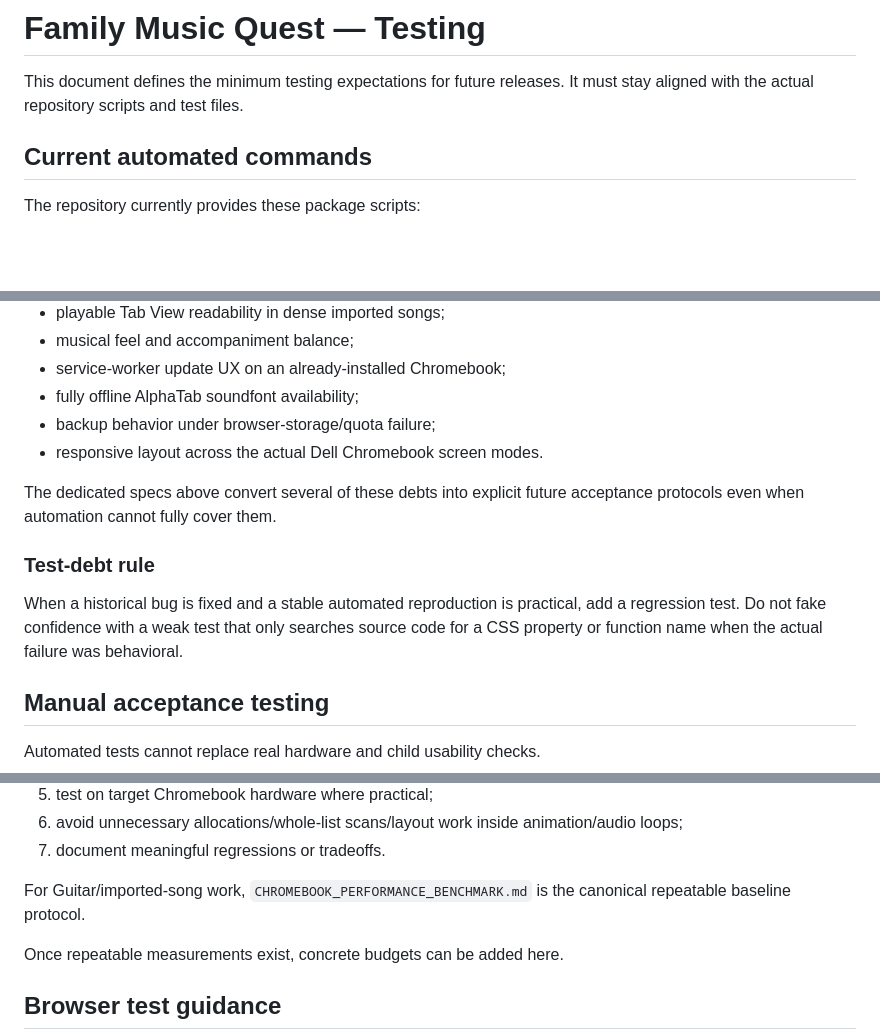
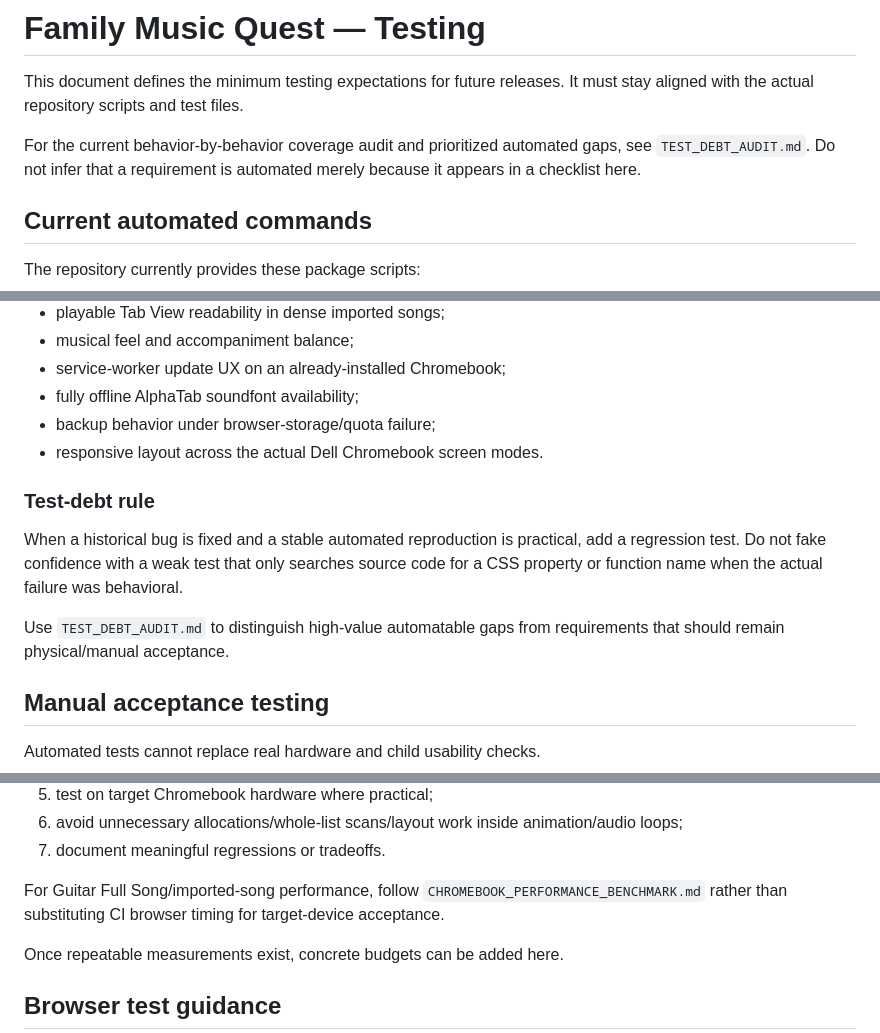
Before and after one commit to 81chev8tte-maker/tuckers-guitar-trainer, a Markdown page: TESTING.md, 3 parts joined by grey strips. Drawn GitHub-style; blank space fills up the shorter version.

Commit message:
docs: link detailed test debt audit

```diff
--- a/TESTING.md
+++ b/TESTING.md
@@ -1,6 +1,8 @@
 # Family Music Quest — Testing
 
 This document defines the minimum testing expectations for future releases. It must stay aligned with the actual repository scripts and test files.
+
+For the current behavior-by-behavior coverage audit and prioritized automated gaps, see `TEST_DEBT_AUDIT.md`. Do not infer that a requirement is automated merely because it appears in a checklist here.
 
 ## Current automated commands
 
@@ -184,11 +188,11 @@ Test debt is important behavior that is weakly or not automatically protected. I
 - backup behavior under browser-storage/quota failure;
 - responsive layout across the actual Dell Chromebook screen modes.
 
-The dedicated specs above convert several of these debts into explicit future acceptance protocols even when automation cannot fully cover them.
-
 ### Test-debt rule
 
 When a historical bug is fixed and a stable automated reproduction is practical, add a regression test. Do not fake confidence with a weak test that only searches source code for a CSS property or function name when the actual failure was behavioral.
+
+Use `TEST_DEBT_AUDIT.md` to distinguish high-value automatable gaps from requirements that should remain physical/manual acceptance.
 
 ## Manual acceptance testing
 
@@ -271,7 +271,7 @@ For changes touching animation, audio, imports, pitch detection, MIDI, or large
 6. avoid unnecessary allocations/whole-list scans/layout work inside animation/audio loops;
 7. document meaningful regressions or tradeoffs.
 
-For Guitar/imported-song work, `CHROMEBOOK_PERFORMANCE_BENCHMARK.md` is the canonical repeatable baseline protocol.
+For Guitar Full Song/imported-song performance, follow `CHROMEBOOK_PERFORMANCE_BENCHMARK.md` rather than substituting CI browser timing for target-device acceptance.
 
 Once repeatable measurements exist, concrete budgets can be added here.
 
```
Also changed, not shown: other parts of TESTING.md (+2 -6 lines).
